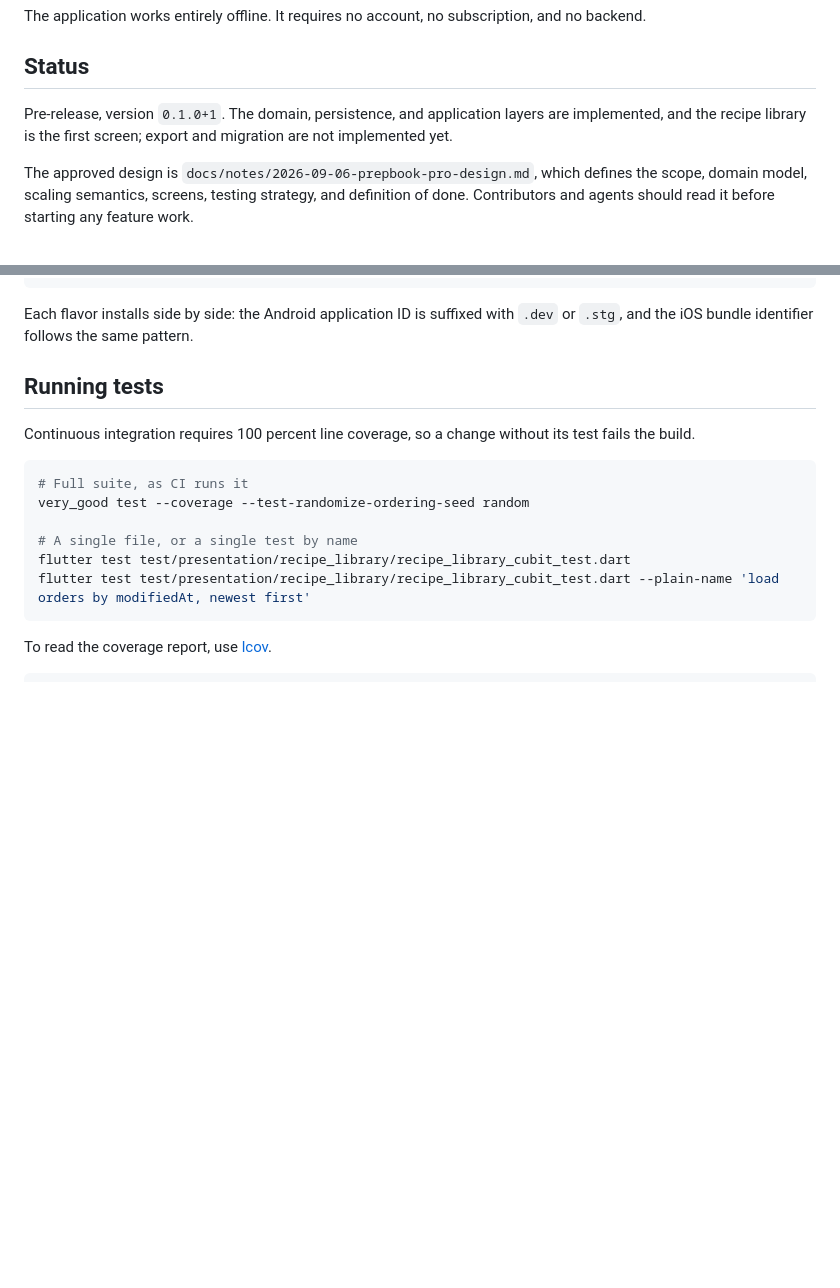
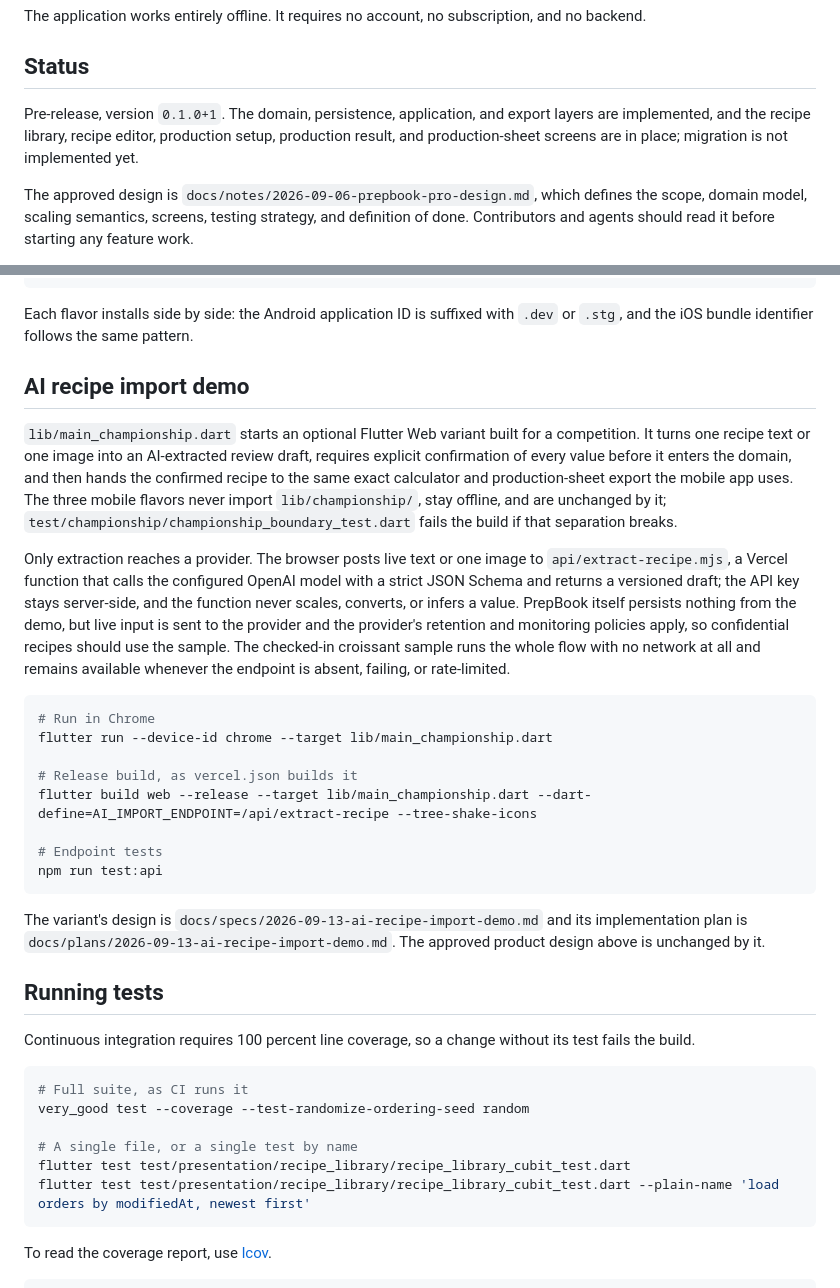
Before and after one commit to AndrewDongminYoo/prep_book, a Markdown page: README.md, 2 parts joined by grey strips. Drawn GitHub-style; blank space fills up the shorter version.

````diff
--- a/README.md
+++ b/README.md
@@ -15,7 +15,7 @@ The application works entirely offline. It requires no account, no subscription,
 
 ## Status
 
-Pre-release, version `0.1.0+1`. The domain, persistence, and application layers are implemented, and the recipe library is the first screen; export and migration are not implemented yet.
+Pre-release, version `0.1.0+1`. The domain, persistence, application, and export layers are implemented, and the recipe library, recipe editor, production setup, production result, and production-sheet screens are in place; migration is not implemented yet.
 
 The approved design is `docs/notes/2026-09-06-prepbook-pro-design.md`, which defines the scope, domain model, scaling semantics, screens, testing strategy, and definition of done.
 Contributors and agents should read it before starting any feature work.
@@ -40,6 +40,31 @@ flutter run --flavor production --target lib/main_production.dart
 ```
 
 Each flavor installs side by side: the Android application ID is suffixed with `.dev` or `.stg`, and the iOS bundle identifier follows the same pattern.
+
+## AI recipe import demo
+
+`lib/main_championship.dart` starts an optional Flutter Web variant built for a competition.
+It turns one recipe text or one image into an AI-extracted review draft, requires explicit confirmation of every value before it enters the domain, and then hands the confirmed recipe to the same exact calculator and production-sheet export the mobile app uses.
+The three mobile flavors never import `lib/championship/`, stay offline, and are unchanged by it; `test/championship/championship_boundary_test.dart` fails the build if that separation breaks.
+
+Only extraction reaches a provider.
+The browser posts live text or one image to `api/extract-recipe.mjs`, a Vercel function that calls the configured OpenAI model with a strict JSON Schema and returns a versioned draft; the API key stays server-side, and the function never scales, converts, or infers a value.
+PrepBook itself persists nothing from the demo, but live input is sent to the provider and the provider's retention and monitoring policies apply, so confidential recipes should use the sample.
+The checked-in croissant sample runs the whole flow with no network at all and remains available whenever the endpoint is absent, failing, or rate-limited.
+
+```sh
+# Run in Chrome
+flutter run --device-id chrome --target lib/main_championship.dart
+
+# Release build, as vercel.json builds it
+flutter build web --release --target lib/main_championship.dart --dart-define=AI_IMPORT_ENDPOINT=/api/extract-recipe --tree-shake-icons
+
+# Endpoint tests
+npm run test:api
+```
+
+The variant's design is `docs/specs/2026-09-13-ai-recipe-import-demo.md` and its implementation plan is `docs/plans/2026-09-13-ai-recipe-import-demo.md`.
+The approved product design above is unchanged by it.
 
 ## Running tests
 
````
Also changed, not shown: CLAUDE.md (+15 -7 lines).
